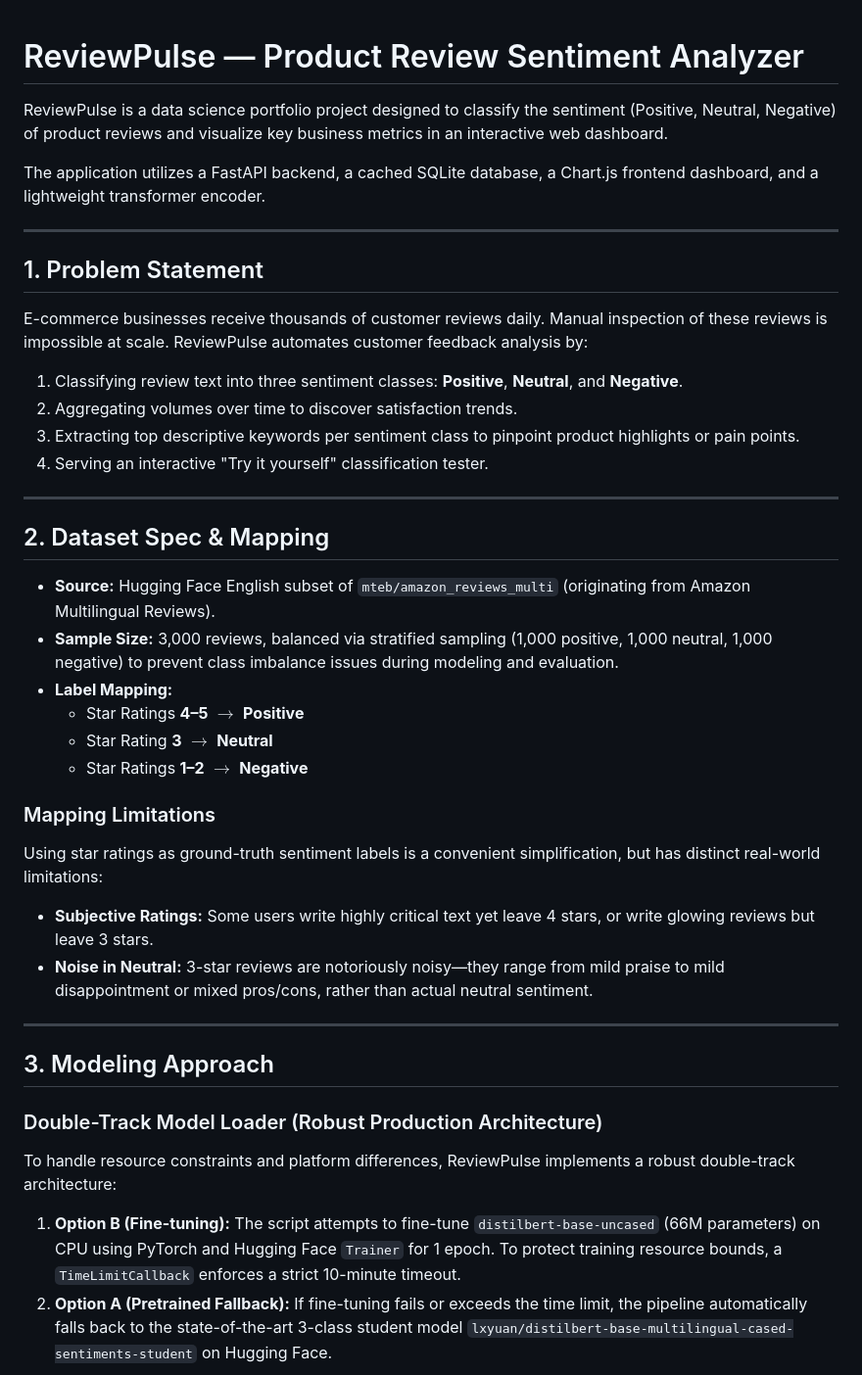
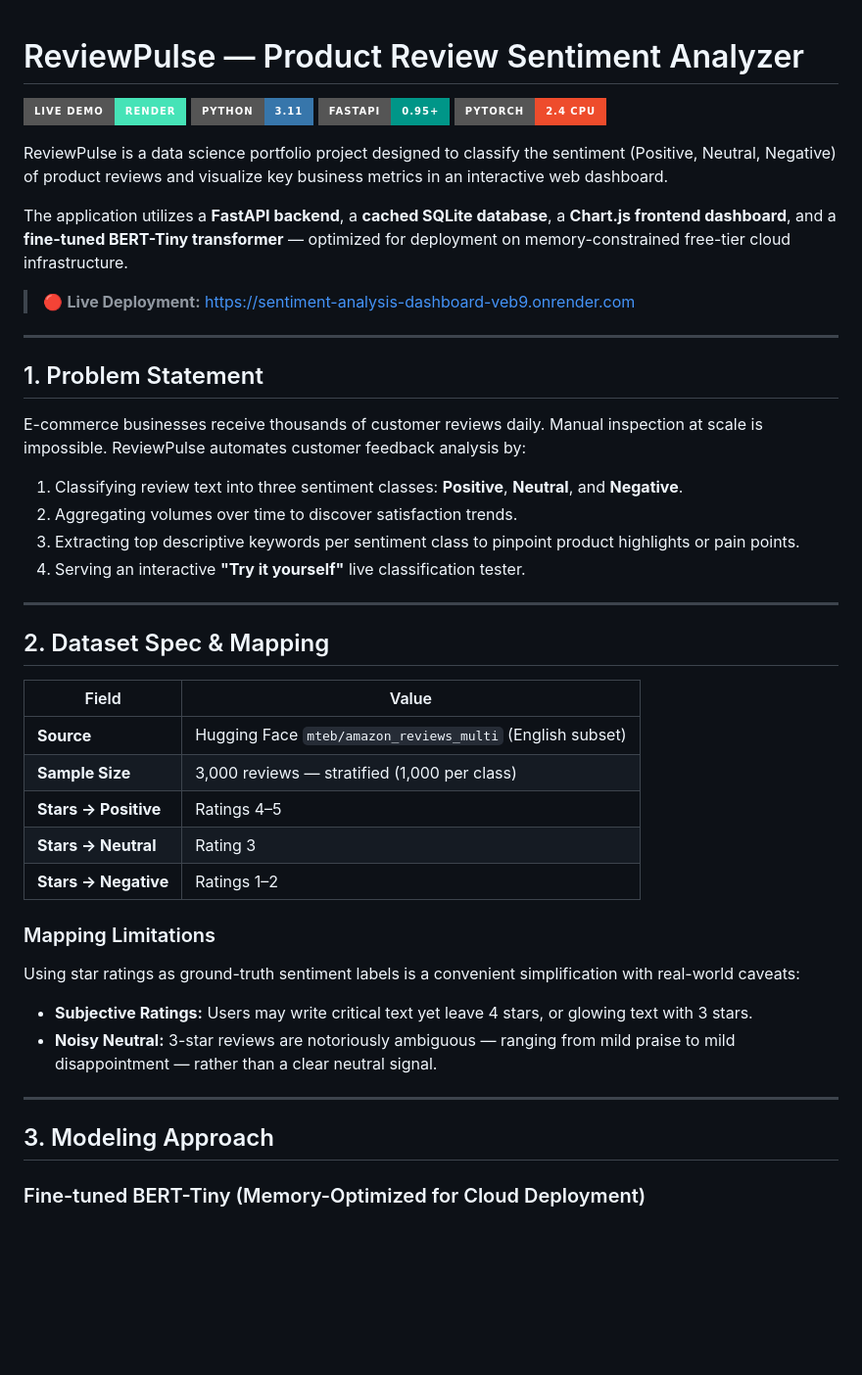
Before and after one commit to dakeshav2028/Sentiment-Analysis-Dashboard, a Markdown page: README.md, the part around one of its changes. Shown at 98% size. GitHub-like rendering; badges without logos; blank space fills up the shorter version.

```diff
--- a/README.md
+++ b/README.md
@@ -1,39 +1,47 @@
 # ReviewPulse — Product Review Sentiment Analyzer
+
+[![Live Demo](https://img.shields.io/badge/Live%20Demo-Render-46e3b7?style=for-the-badge&logo=render)](https://sentiment-analysis-dashboard-veb9.onrender.com)
+[![Python](https://img.shields.io/badge/Python-3.11-3776AB?style=for-the-badge&logo=python)](https://python.org)
+[![FastAPI](https://img.shields.io/badge/FastAPI-0.95+-009688?style=for-the-badge&logo=fastapi)](https://fastapi.tiangolo.com)
+[![PyTorch](https://img.shields.io/badge/PyTorch-2.4%20CPU-EE4C2C?style=for-the-badge&logo=pytorch)](https://pytorch.org)
 
 ReviewPulse is a data science portfolio project designed to classify the sentiment (Positive, Neutral, Negative) of product reviews and visualize key business metrics in an interactive web dashboard.
 
-The application utilizes a FastAPI backend, a cached SQLite database, a Chart.js frontend dashboard, and a lightweight transformer encoder.
+The application utilizes a **FastAPI backend**, a **cached SQLite database**, a **Chart.js frontend dashboard**, and a **fine-tuned BERT-Tiny transformer** — optimized for deployment on memory-constrained free-tier cloud infrastructure.
+
+> 🔴 **Live Deployment:** [https://sentiment-analysis-dashboard-veb9.onrender.com](https://sentiment-analysis-dashboard-veb9.onrender.com)
 
 ---
 
 ## 1. Problem Statement
-E-commerce businesses receive thousands of customer reviews daily. Manual inspection of these reviews is impossible at scale. ReviewPulse automates customer feedback analysis by:
+
+E-commerce businesses receive thousands of customer reviews daily. Manual inspection at scale is impossible. ReviewPulse automates customer feedback analysis by:
+
 1. Classifying review text into three sentiment classes: **Positive**, **Neutral**, and **Negative**.
 2. Aggregating volumes over time to discover satisfaction trends.
 3. Extracting top descriptive keywords per sentiment class to pinpoint product highlights or pain points.
-4. Serving an interactive "Try it yourself" classification tester.
+4. Serving an interactive **"Try it yourself"** live classification tester.
 
 ---
 
 ## 2. Dataset Spec & Mapping
-* **Source:** Hugging Face English subset of `mteb/amazon_reviews_multi` (originating from Amazon Multilingual Reviews).
-* **Sample Size:** 3,000 reviews, balanced via stratified sampling (1,000 positive, 1,000 neutral, 1,000 negative) to prevent class imbalance issues during modeling and evaluation.
-* **Label Mapping:**
-  * Star Ratings **4–5** $\rightarrow$ **Positive**
-  * Star Rating **3** $\rightarrow$ **Neutral**
-  * Star Ratings **1–2** $\rightarrow$ **Negative**
+
+| Field | Value |
+|---|---|
+| **Source** | Hugging Face `mteb/amazon_reviews_multi` (English subset) |
+| **Sample Size** | 3,000 reviews — stratified (1,000 per class) |
+| **Stars → Positive** | Ratings 4–5 |
+| **Stars → Neutral** | Rating 3 |
+| **Stars → Negative** | Ratings 1–2 |
 
 ### Mapping Limitations
-Using star ratings as ground-truth sentiment labels is a convenient simplification, but has distinct real-world limitations:
-* **Subjective Ratings:** Some users write highly critical text yet leave 4 stars, or write glowing reviews but leave 3 stars.
-* **Noise in Neutral:** 3-star reviews are notoriously noisy—they range from mild praise to mild disappointment or mixed pros/cons, rather than actual neutral sentiment.
+Using star ratings as ground-truth sentiment labels is a convenient simplification with real-world caveats:
+- **Subjective Ratings:** Users may write critical text yet leave 4 stars, or glowing text with 3 stars.
+- **Noisy Neutral:** 3-star reviews are notoriously ambiguous — ranging from mild praise to mild disappointment — rather than a clear neutral signal.
 
 ---
 
 ## 3. Modeling Approach
 
-### Double-Track Model Loader (Robust Production Architecture)
-To handle resource constraints and platform differences, ReviewPulse implements a robust double-track architecture:
-1. **Option B (Fine-tuning):** The script attempts to fine-tune `distilbert-base-uncased` (66M parameters) on CPU using PyTorch and Hugging Face `Trainer` for 1 epoch. To protect training resource bounds, a `TimeLimitCallback` enforces a strict 10-minute timeout.
-2. **Option A (Pretrained Fallback):** If fine-tuning fails or exceeds the time limit, the pipeline automatically falls back to the state-of-the-art 3-class student model `lxyuan/distilbert-base-multilingual-cased-sentiments-student` on Hugging Face.
+### Fine-tuned BERT-Tiny (Memory-Optimized for Cloud Deployment)
 
```
Also changed, not shown: other parts of README.md (+111 -38 lines).
